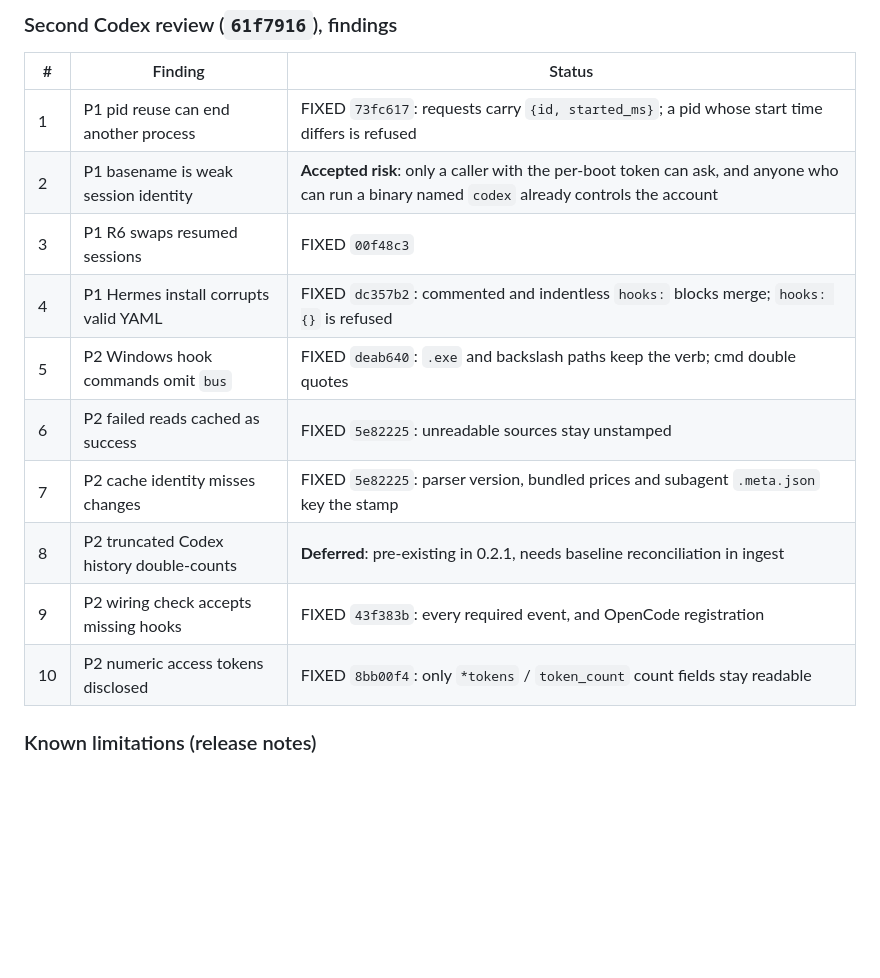
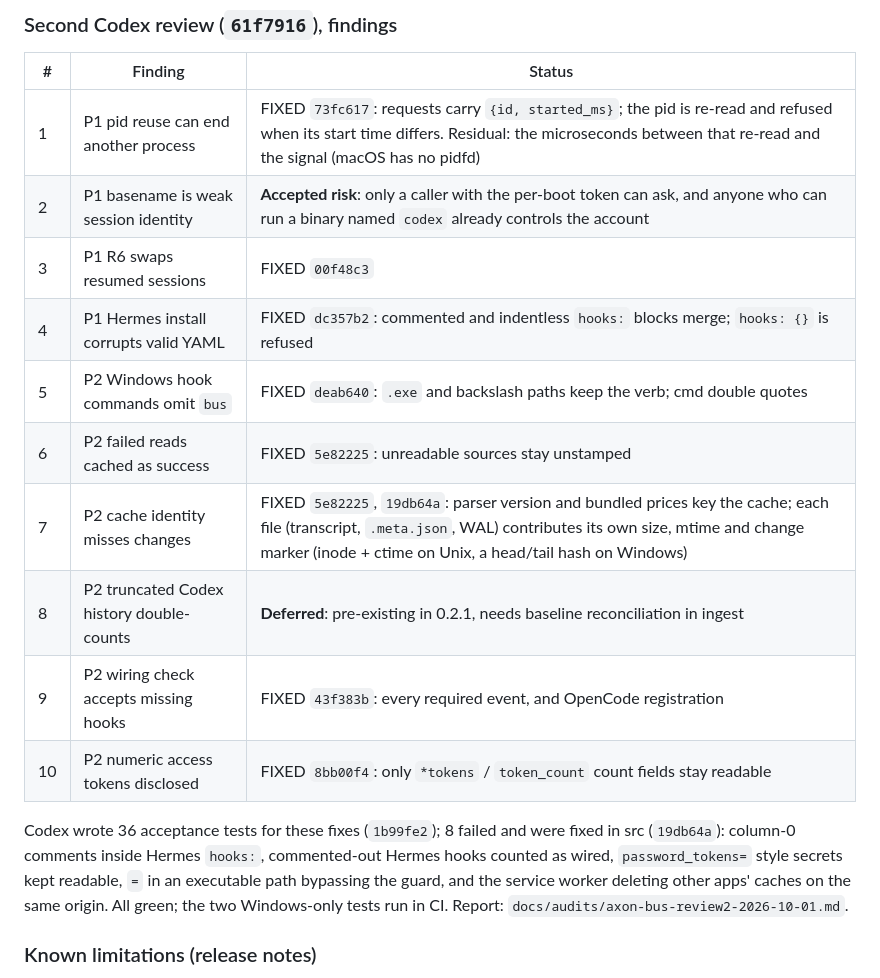
Before and after one commit to danieltamas/axon, a Markdown page: docs/RELEASE-0.3.0.md, the part around the change. GitHub-like rendering; blank space fills up the shorter version.

Commit message:
docs: review2 outcome in the release status

```diff
--- a/docs/RELEASE-0.3.0.md
+++ b/docs/RELEASE-0.3.0.md
@@ -21,16 +21,22 @@ matrix (Windows is the first real run), merge, version bump and tag.
 
 | # | Finding | Status |
 |---|---|---|
-| 1 | P1 pid reuse can end another process | FIXED `73fc617`: requests carry `{id, started_ms}`; a pid whose start time differs is refused |
+| 1 | P1 pid reuse can end another process | FIXED `73fc617`: requests carry `{id, started_ms}`; the pid is re-read and refused when its start time differs. Residual: the microseconds between that re-read and the signal (macOS has no pidfd) |
 | 2 | P1 basename is weak session identity | **Accepted risk**: only a caller with the per-boot token can ask, and anyone who can run a binary named `codex` already controls the account |
 | 3 | P1 R6 swaps resumed sessions | FIXED `00f48c3` |
 | 4 | P1 Hermes install corrupts valid YAML | FIXED `dc357b2`: commented and indentless `hooks:` blocks merge; `hooks: {}` is refused |
 | 5 | P2 Windows hook commands omit `bus` | FIXED `deab640`: `.exe` and backslash paths keep the verb; cmd double quotes |
 | 6 | P2 failed reads cached as success | FIXED `5e82225`: unreadable sources stay unstamped |
-| 7 | P2 cache identity misses changes | FIXED `5e82225`: parser version, bundled prices and subagent `.meta.json` key the stamp |
+| 7 | P2 cache identity misses changes | FIXED `5e82225`, `19db64a`: parser version and bundled prices key the cache; each file (transcript, `.meta.json`, WAL) contributes its own size, mtime and change marker (inode + ctime on Unix, a head/tail hash on Windows) |
 | 8 | P2 truncated Codex history double-counts | **Deferred**: pre-existing in 0.2.1, needs baseline reconciliation in ingest |
 | 9 | P2 wiring check accepts missing hooks | FIXED `43f383b`: every required event, and OpenCode registration |
 | 10 | P2 numeric access tokens disclosed | FIXED `8bb00f4`: only `*tokens` / `token_count` count fields stay readable |
+
+Codex wrote 36 acceptance tests for these fixes (`1b99fe2`); 8 failed and were fixed in src
+(`19db64a`): column-0 comments inside Hermes `hooks:`, commented-out Hermes hooks counted as
+wired, `password_tokens=` style secrets kept readable, `=` in an executable path bypassing the
+guard, and the service worker deleting other apps' caches on the same origin. All green; the two
+Windows-only tests run in CI. Report: `docs/audits/axon-bus-review2-2026-10-01.md`.
 
 ### Known limitations (release notes)
 
```
